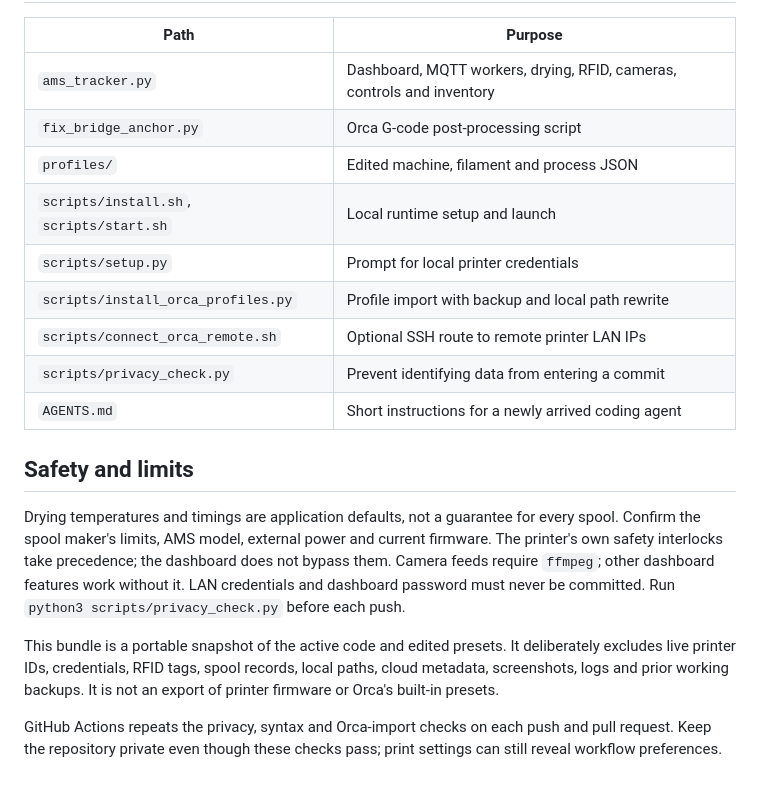
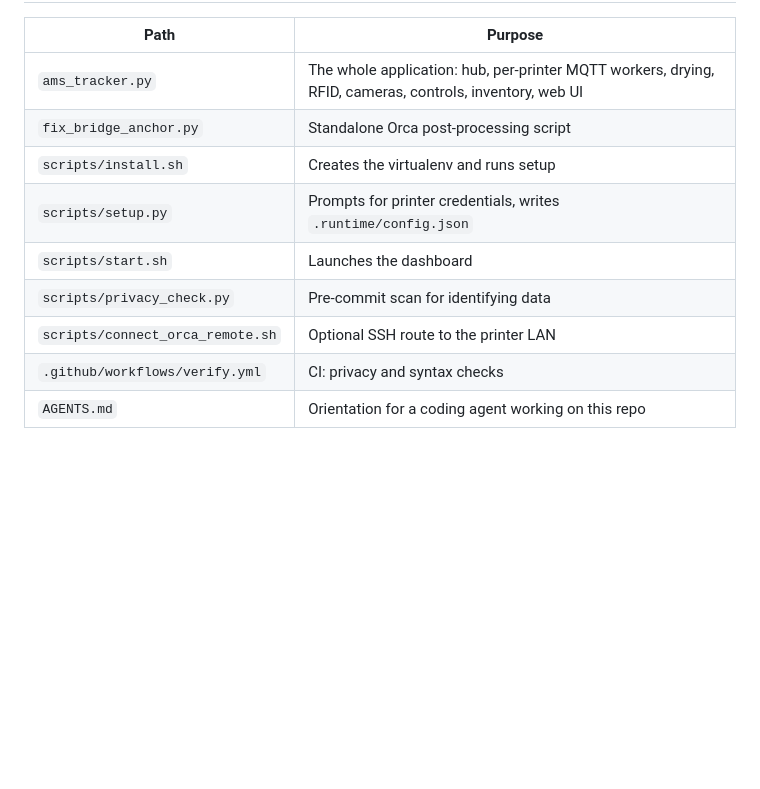
Before and after one commit to levleon13/printer-farmlord, a Markdown page: README.md, the part around one of its changes. Drawn GitHub-style; blank space fills up the shorter version.

```diff
--- a/README.md
+++ b/README.md
@@ -42,20 +171,12 @@ If Orca runs on a different network from the printers, set up SSH access to the
 
 | Path | Purpose |
 | --- | --- |
-| `ams_tracker.py` | Dashboard, MQTT workers, drying, RFID, cameras, controls and inventory |
-| `fix_bridge_anchor.py` | Orca G-code post-processing script |
-| `profiles/` | Edited machine, filament and process JSON |
-| `scripts/install.sh`, `scripts/start.sh` | Local runtime setup and launch |
-| `scripts/setup.py` | Prompt for local printer credentials |
-| `scripts/install_orca_profiles.py` | Profile import with backup and local path rewrite |
-| `scripts/connect_orca_remote.sh` | Optional SSH route to remote printer LAN IPs |
-| `scripts/privacy_check.py` | Prevent identifying data from entering a commit |
-| `AGENTS.md` | Short instructions for a newly arrived coding agent |
-
-## Safety and limits
-
-Drying temperatures and timings are application defaults, not a guarantee for every spool. Confirm the spool maker's limits, AMS model, external power and current firmware. The printer's own safety interlocks take precedence; the dashboard does not bypass them. Camera feeds require `ffmpeg`; other dashboard features work without it. LAN credentials and dashboard password must never be committed. Run `python3 scripts/privacy_check.py` before each push.
-
-This bundle is a portable snapshot of the active code and edited presets. It deliberately excludes live printer IDs, credentials, RFID tags, spool records, local paths, cloud metadata, screenshots, logs and prior working backups. It is not an export of printer firmware or Orca's built-in presets.
-
-GitHub Actions repeats the privacy, syntax and Orca-import checks on each push and pull request. Keep the repository private even though these checks pass; print settings can still reveal workflow preferences.
+| `ams_tracker.py` | The whole application: hub, per-printer MQTT workers, drying, RFID, cameras, controls, inventory, web UI |
+| `fix_bridge_anchor.py` | Standalone Orca post-processing script |
+| `scripts/install.sh` | Creates the virtualenv and runs setup |
+| `scripts/setup.py` | Prompts for printer credentials, writes `.runtime/config.json` |
+| `scripts/start.sh` | Launches the dashboard |
+| `scripts/privacy_check.py` | Pre-commit scan for identifying data |
+| `scripts/connect_orca_remote.sh` | Optional SSH route to the printer LAN |
+| `.github/workflows/verify.yml` | CI: privacy and syntax checks |
+| `AGENTS.md` | Orientation for a coding agent working on this repo |
```
Also changed, not shown: other parts of README.md (+148 -19 lines).
